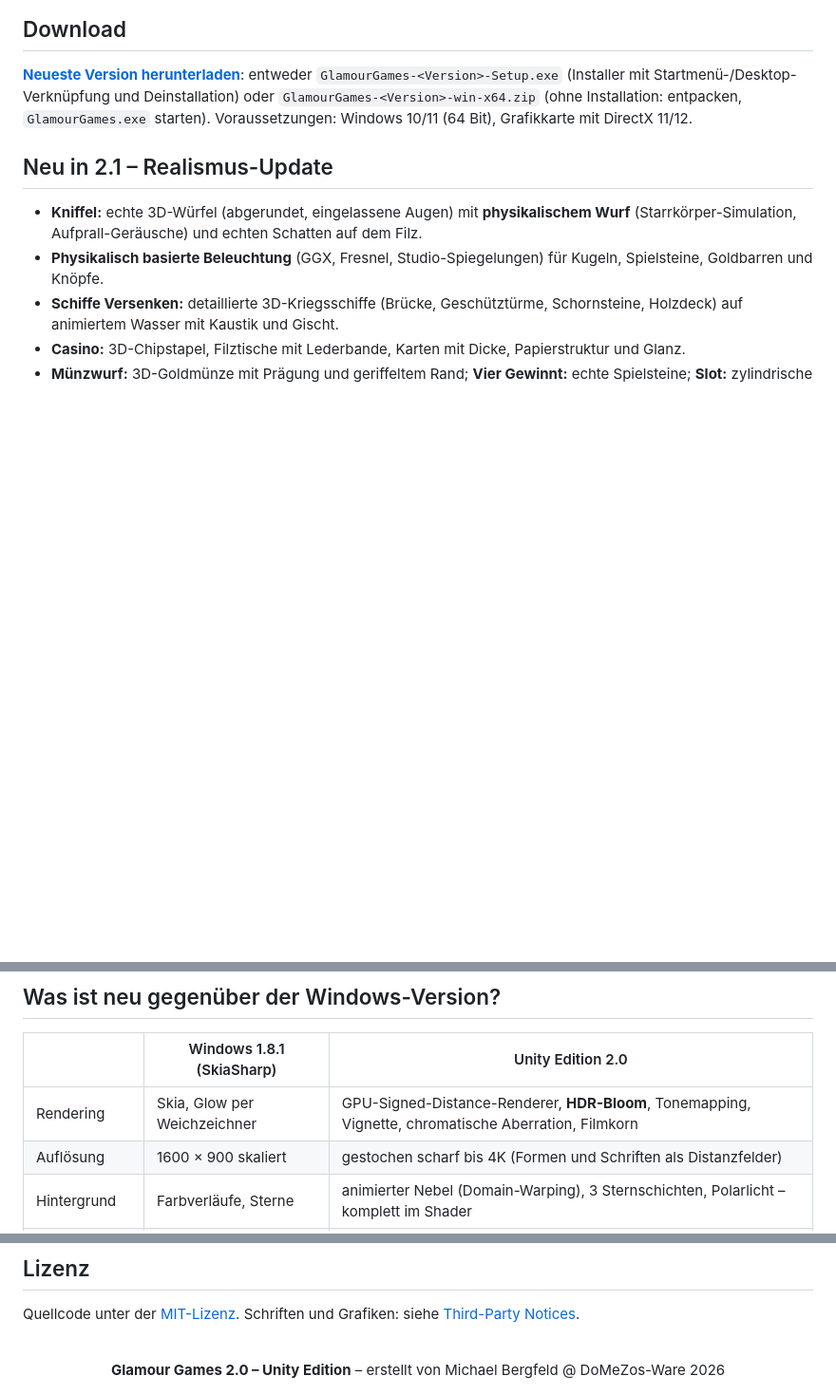
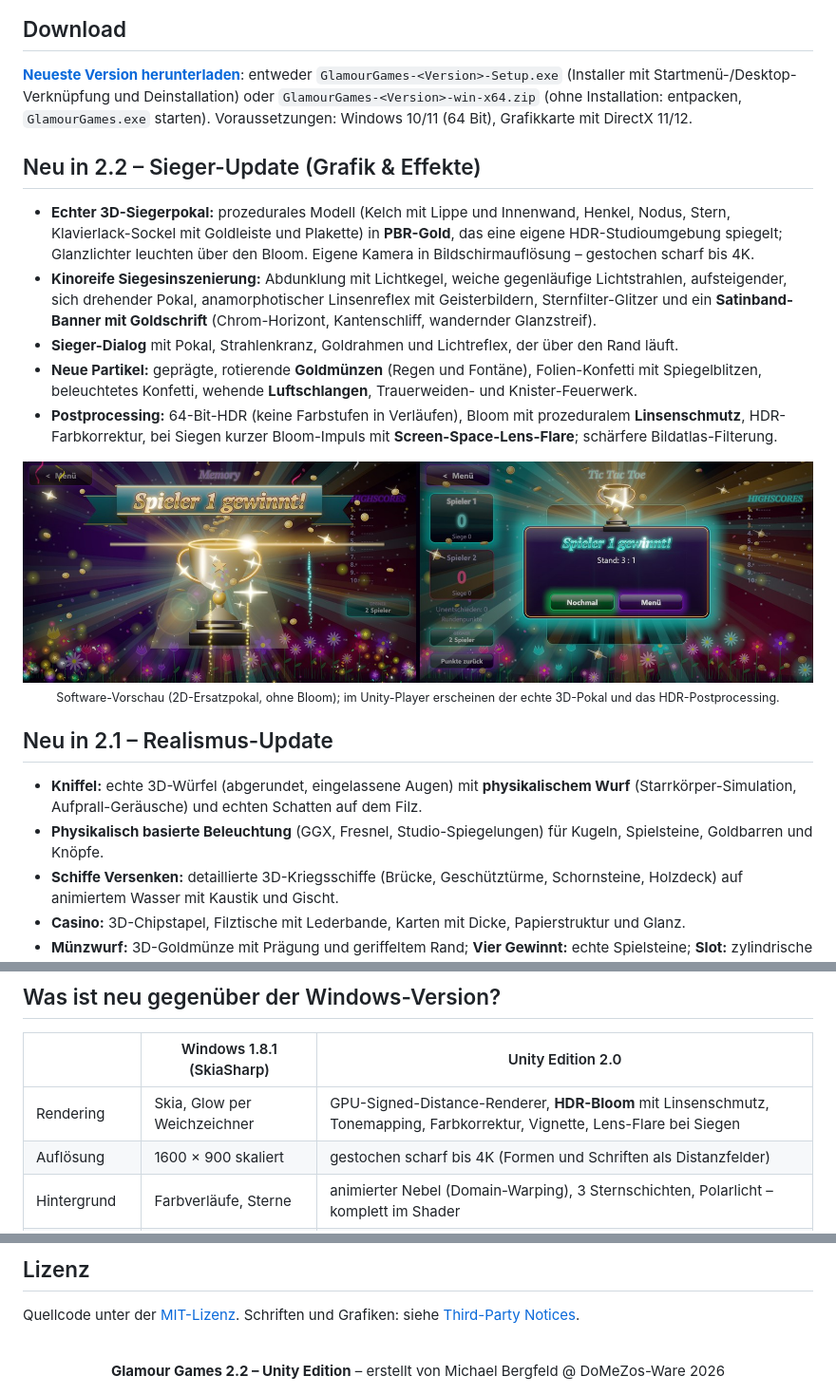
Before and after one commit to domezos2024/glamour_games_unity, a Markdown page: README.md, 3 parts joined by grey strips. Shown at 95% size. Drawn GitHub-style; pictures changed too: docs/screenshots/sieg.jpg (added); blank space fills up the shorter version.

```diff
--- a/README.md
+++ b/README.md
@@ -17,6 +17,16 @@ HDR-Neon-Grafik und einem Computer-Gegner in drei Stärken für **jedes** Spiel.
 **[Neueste Version herunterladen](https://github.com/domezos2024/glamour_games_unity/releases/latest)**: entweder `GlamourGames-<Version>-Setup.exe` (Installer mit Startmenü-/Desktop-Verknüpfung und Deinstallation) oder `GlamourGames-<Version>-win-x64.zip` (ohne Installation: entpacken, `GlamourGames.exe` starten).
 Voraussetzungen: Windows 10/11 (64 Bit), Grafikkarte mit DirectX 11/12.
 
+## Neu in 2.2 – Sieger-Update (Grafik & Effekte)
+
+* **Echter 3D-Siegerpokal:** prozedurales Modell (Kelch mit Lippe und Innenwand, Henkel, Nodus, Stern, Klavierlack-Sockel mit Goldleiste und Plakette) in **PBR-Gold**, das eine eigene HDR-Studioumgebung spiegelt; Glanzlichter leuchten über den Bloom. Eigene Kamera in Bildschirmauflösung – gestochen scharf bis 4K.
+* **Kinoreife Siegesinszenierung:** Abdunklung mit Lichtkegel, weiche gegenläufige Lichtstrahlen, aufsteigender, sich drehender Pokal, anamorphotischer Linsenreflex mit Geisterbildern, Sternfilter-Glitzer und ein **Satinband-Banner mit Goldschrift** (Chrom-Horizont, Kantenschliff, wandernder Glanzstreif).
+* **Sieger-Dialog** mit Pokal, Strahlenkranz, Goldrahmen und Lichtreflex, der über den Rand läuft.
+* **Neue Partikel:** geprägte, rotierende **Goldmünzen** (Regen und Fontäne), Folien-Konfetti mit Spiegelblitzen, beleuchtetes Konfetti, wehende **Luftschlangen**, Trauerweiden- und Knister-Feuerwerk.
+* **Postprocessing:** 64-Bit-HDR (keine Farbstufen in Verläufen), Bloom mit prozeduralem **Linsenschmutz**, HDR-Farbkorrektur, bei Siegen kurzer Bloom-Impuls mit **Screen-Space-Lens-Flare**; schärfere Bildatlas-Filterung.
+
+<div align="center"><img src="docs/screenshots/sieg.jpg" width="900" alt="Siegesinszenierung und Sieger-Dialog"><br><sub>Software-Vorschau (2D-Ersatzpokal, ohne Bloom); im Unity-Player erscheinen der echte 3D-Pokal und das HDR-Postprocessing.</sub></div>
+
 ## Neu in 2.1 – Realismus-Update
 
 * **Kniffel:** echte 3D-Würfel (abgerundet, eingelassene Augen) mit **physikalischem Wurf** (Starrkörper-Simulation, Aufprall-Geräusche) und echten Schatten auf dem Filz.
@@ -30,7 +40,7 @@ Voraussetzungen: Windows 10/11 (64 Bit), Grafikkarte mit DirectX 11/12.
 
 | | Windows 1.8.1 (SkiaSharp) | Unity Edition 2.0 |
 | --- | --- | --- |
-| Rendering | Skia, Glow per Weichzeichner | GPU-Signed-Distance-Renderer, **HDR-Bloom**, Tonemapping, Vignette, chromatische Aberration, Filmkorn |
+| Rendering | Skia, Glow per Weichzeichner | GPU-Signed-Distance-Renderer, **HDR-Bloom** mit Linsenschmutz, Tonemapping, Farbkorrektur, Vignette, Lens-Flare bei Siegen |
 | Auflösung | 1600 × 900 skaliert | gestochen scharf bis 4K (Formen und Schriften als Distanzfelder) |
 | Hintergrund | Farbverläufe, Sterne | animierter Nebel (Domain-Warping), 3 Sternschichten, Polarlicht – komplett im Shader |
 | Kugeln & Steine | Verlaufsfüllung | beleuchtete 3D-Kugeln mit Glanz- und Randlicht |
@@ -109,5 +119,5 @@ Quellcode unter der [MIT-Lizenz](LICENSE). Schriften und Grafiken: siehe [Third-
 
 <div align="center">
 <br>
-<b>Glamour Games 2.0 – Unity Edition</b> – erstellt von Michael Bergfeld @ DoMeZos-Ware 2026
+<b>Glamour Games 2.2 – Unity Edition</b> – erstellt von Michael Bergfeld @ DoMeZos-Ware 2026
 </div>
```
Also changed, not shown: docs/ENGINE.md (+8 -4 lines), 17 other files.
